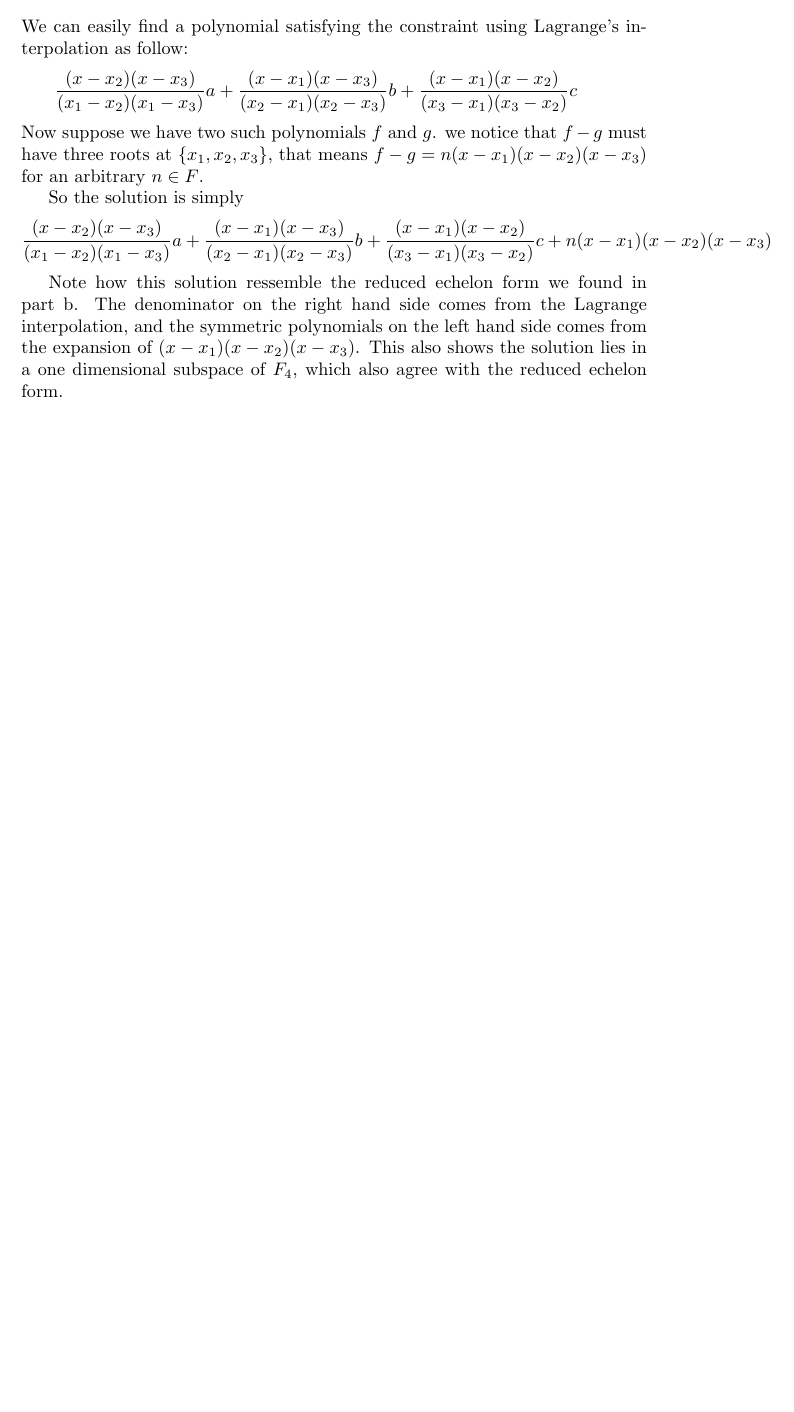
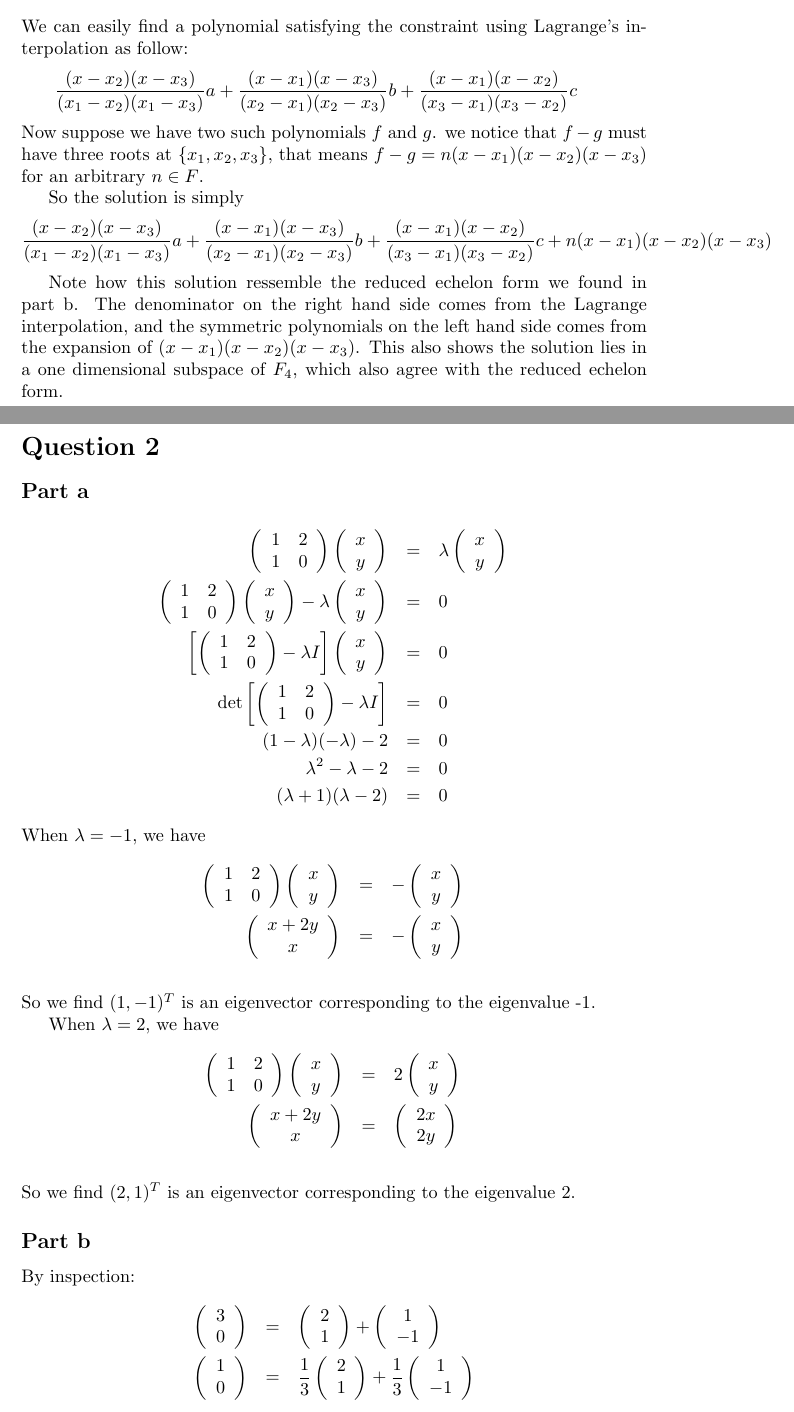
Before and after one commit to ceciliachan1979/math, a LaTeX document (MIT/Solutions/MIT.tex, which reads MIT/Solutions/18.700/ProblemSet5/q2.tex): part of page 31 of 31 before the commit and two parts of pages 31 and 32 of 33 after it, the two joined at a grey line, cut so that both start at the same text, the shorter picture padded with empty space. Compiled offline with pdfLaTeX.

Commit message:
MIT 18.700 Problem Set 5 Question 2

```diff
--- /dev/null
+++ b/MIT/Solutions/18.700/ProblemSet5/q2.tex
@@ -0,0 +1,133 @@
+\section*{Question 2}
+\subsection*{Part a}
+\begin{eqnarray*}
+\left(\begin{array}{cc}
+1 & 2 \\
+1 & 0
+\end{array}\right)
+\left(\begin{array}{c}
+x \\
+y
+\end{array}\right) &=&
+\lambda
+\left(\begin{array}{c}
+x \\
+y
+\end{array}\right) \\
+\left(\begin{array}{cc}
+1 & 2 \\
+1 & 0
+\end{array}\right)
+\left(\begin{array}{c}
+x \\
+y
+\end{array}\right) -
+\lambda
+\left(\begin{array}{c}
+x \\
+y
+\end{array}\right) &=& 0 \\
+\left[
+\left(\begin{array}{cc}
+1 & 2 \\
+1 & 0
+\end{array}\right)
+- \lambda I
+\right]
+\left(\begin{array}{c}
+x \\
+y
+\end{array}\right) &=& 0 \\
+\det\left[
+\left(\begin{array}{cc}
+1 & 2 \\
+1 & 0
+\end{array}\right)
+- \lambda I
+\right] &=& 0 \\
+(1 - \lambda)(-\lambda) - 2 &=& 0 \\
+\lambda^2 - \lambda - 2 &=& 0 \\
+(\lambda + 1)(\lambda - 2) &=& 0
+\end{eqnarray*}
+When $ \lambda = -1 $, we have
+\begin{eqnarray*}
+\left(\begin{array}{cc}
+1 & 2 \\
+1 & 0
+\end{array}\right)
+\left(\begin{array}{c}
+x \\
+y
+\end{array}\right) &=&
+-
+\left(\begin{array}{c}
+x \\
+y
+\end{array}\right) \\
+\left(\begin{array}{c}
+x + 2y \\
+x
+\end{array}\right) &=&
+-
+\left(\begin{array}{c}
+x \\
+y
+\end{array}\right) \\
+\end{eqnarray*}
+So we find $ (1, -1)^T $ is an eigenvector corresponding to the eigenvalue -1.
+
+When $ \lambda = 2 $, we have
+\begin{eqnarray*}
+\left(\begin{array}{cc}
+1 & 2 \\
+1 & 0
+\end{array}\right)
+\left(\begin{array}{c}
+x \\
+y
+\end{array}\right) &=&
+2
+\left(\begin{array}{c}
+x \\
+y
+\end{array}\right) \\
+\left(\begin{array}{c}
+x + 2y \\
+x
+\end{array}\right) &=&
+\left(\begin{array}{c}
+2x \\
+2y
+\end{array}\right) \\
+\end{eqnarray*}
+So we find $ (2, 1)^T $ is an eigenvector corresponding to the eigenvalue 2.
+\subsection*{Part b}
+By inspection:
+\begin{eqnarray*}
+\left(\begin{array}{c}
+3 \\
+0
+\end{array}\right) &=&
+\left(\begin{array}{c}
+2 \\
+1
+\end{array}\right)
++
+\left(\begin{array}{c}
+1 \\
+-1
+\end{array}\right) \\
+\left(\begin{array}{c}
+1 \\
+0
+\end{array}\right) &=&
+\frac{1}{3}\left(\begin{array}{c}
+2 \\
+1
+\end{array}\right)
++
+\frac{1}{3}\left(\begin{array}{c}
+1 \\
+-1
+\end{array}\right)
+\end{eqnarray*}
```
Also changed, not shown: MIT/Solutions/MIT.tex (+1 -0 lines), MIT/Solutions/18.700/ProblemSet5/q2.tex (68 more changed lines).
